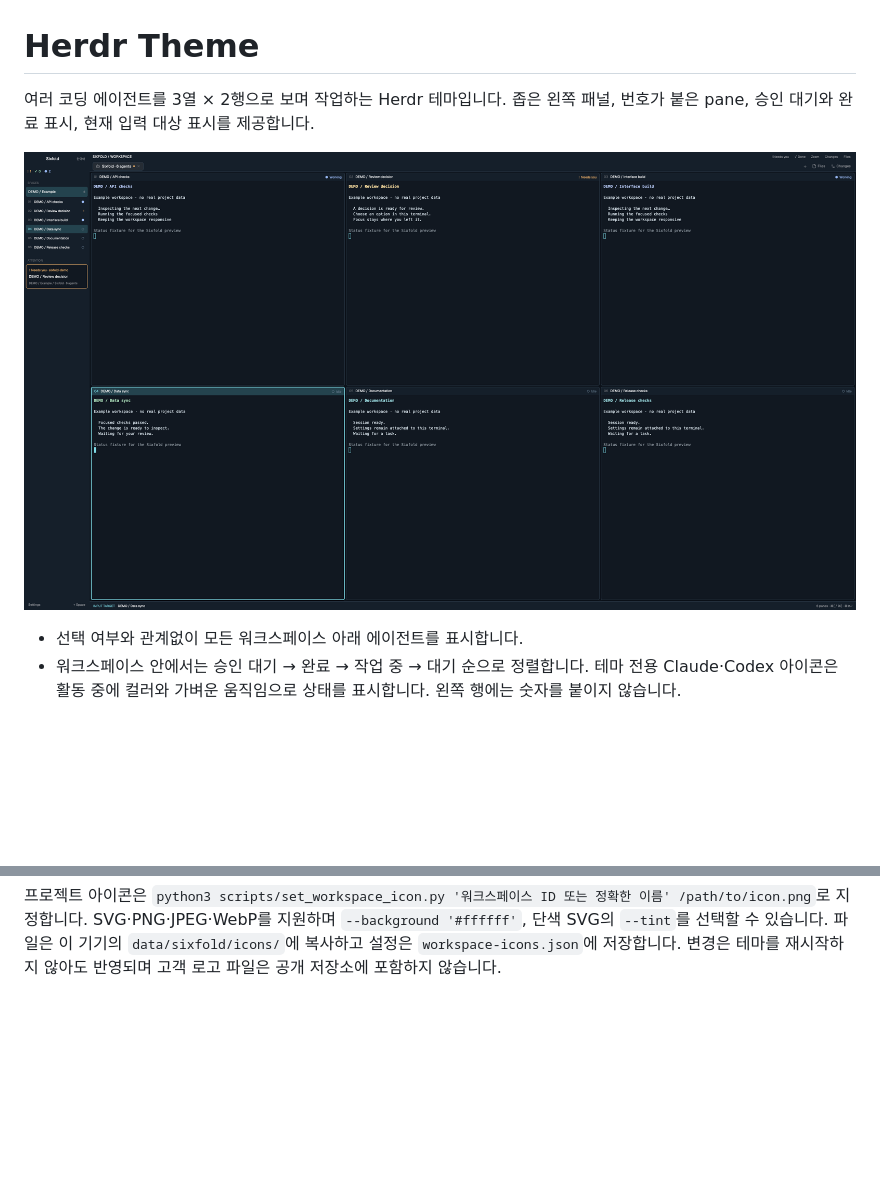
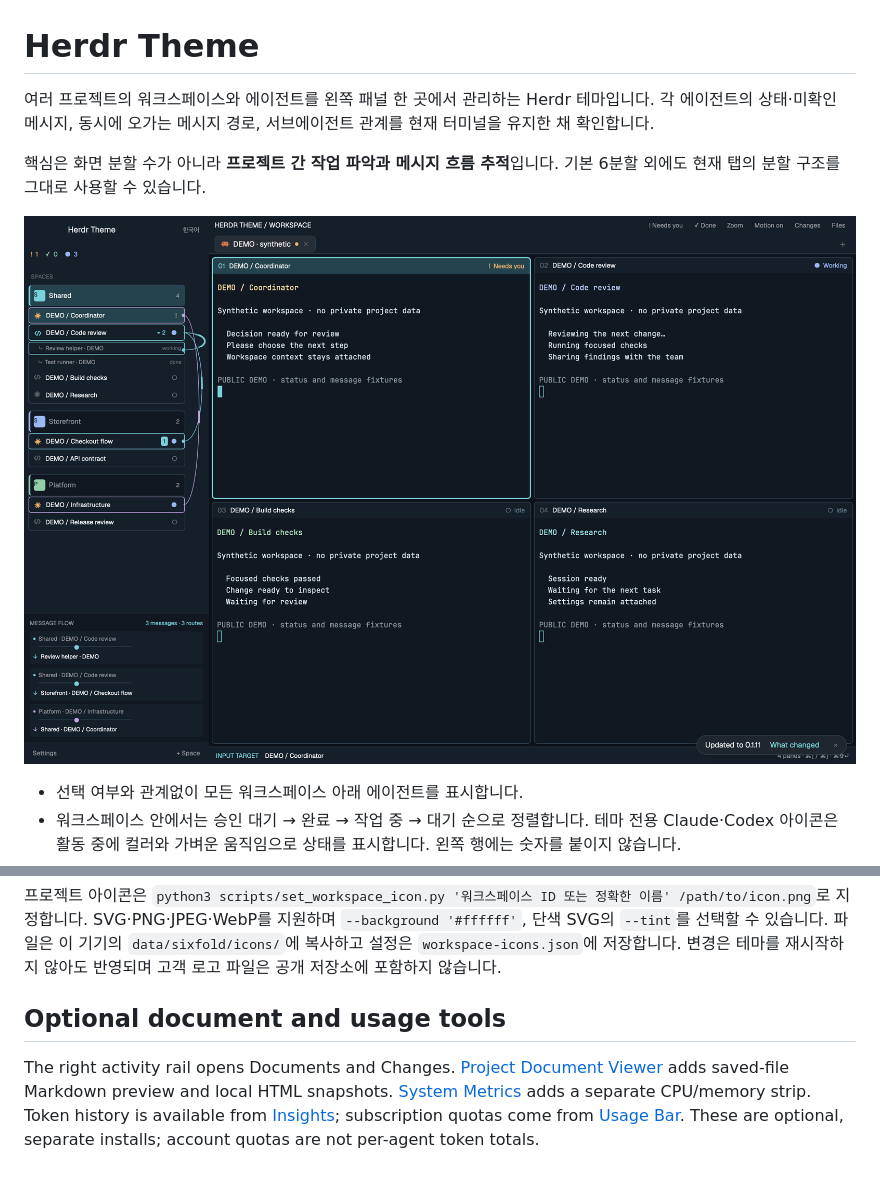
Before and after one commit to chanyang721/herdr-theme, a Markdown page: README.ko.md, 2 parts joined by grey strips. Drawn GitHub-style; pictures changed too: preview.png; blank space fills up the shorter version.

Commit message:
docs: 워크스페이스와 메시징 장점을 최신 공개 데모로 소개

```diff
--- a/README.ko.md
+++ b/README.ko.md
@@ -1,7 +1,8 @@
 # Herdr Theme
 
-여러 코딩 에이전트를 3열 × 2행으로 보며 작업하는 Herdr 테마입니다.
-좁은 왼쪽 패널, 번호가 붙은 pane, 승인 대기와 완료 표시, 현재 입력 대상 표시를 제공합니다.
+여러 프로젝트의 워크스페이스와 에이전트를 왼쪽 패널 한 곳에서 관리하는 Herdr 테마입니다. 각 에이전트의 상태·미확인 메시지, 동시에 오가는 메시지 경로, 서브에이전트 관계를 현재 터미널을 유지한 채 확인합니다.
+
+핵심은 화면 분할 수가 아니라 **프로젝트 간 작업 파악과 메시지 흐름 추적**입니다. 기본 6분할 외에도 현재 탭의 분할 구조를 그대로 사용할 수 있습니다.
 
 ![Herdr Theme](preview.png)
 
@@ -53,3 +54,7 @@ herdr-app do layout.switch --name sixfold
 `scripts/collect_workflow.py`는 Claude 메타데이터, 읽기 전용 Codex DB, hc의 부모 관계로 `data/sixfold/workflow.json`을 만듭니다. `--once`는 한 번 수집하고, 기본 실행은 3초마다 바뀐 내용만 기록합니다. 실행 상태가 명시되지 않은 기록에는 추정 표시가 붙습니다. 첫 시작의 기존 위임은 애니메이션으로 재생하지 않습니다. 이 수집기의 상시 실행 등록은 별도이며, 테마 설치만으로 자동 등록하지 않습니다.
 
 프로젝트 아이콘은 `python3 scripts/set_workspace_icon.py '워크스페이스 ID 또는 정확한 이름' /path/to/icon.png`로 지정합니다. SVG·PNG·JPEG·WebP를 지원하며 `--background '#ffffff'`, 단색 SVG의 `--tint`를 선택할 수 있습니다. 파일은 이 기기의 `data/sixfold/icons/`에 복사하고 설정은 `workspace-icons.json`에 저장합니다. 변경은 테마를 재시작하지 않아도 반영되며 고객 로고 파일은 공개 저장소에 포함하지 않습니다.
+
+## Optional document and usage tools
+
+The right activity rail opens Documents and Changes. [Project Document Viewer](extras/preview/README.md) adds saved-file Markdown preview and local HTML snapshots. [System Metrics](extras/system-metrics/RECIPE.md) adds a separate CPU/memory strip. Token history is available from [Insights](https://github.com/GaganSD/coding-agent-toolkit/tree/main/herdr-insights); subscription quotas come from [Usage Bar](https://github.com/berkeatac/herdr-usage-bar). These are optional, separate installs; account quotas are not per-agent token totals.
```
Also changed, not shown: README.md (+17 -14 lines), RECIPE.md (+11 -1 lines).
